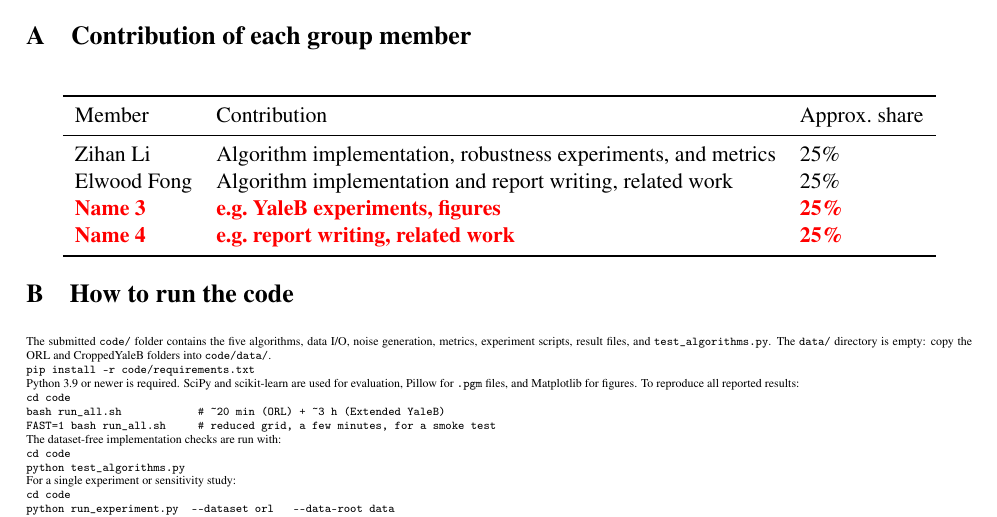
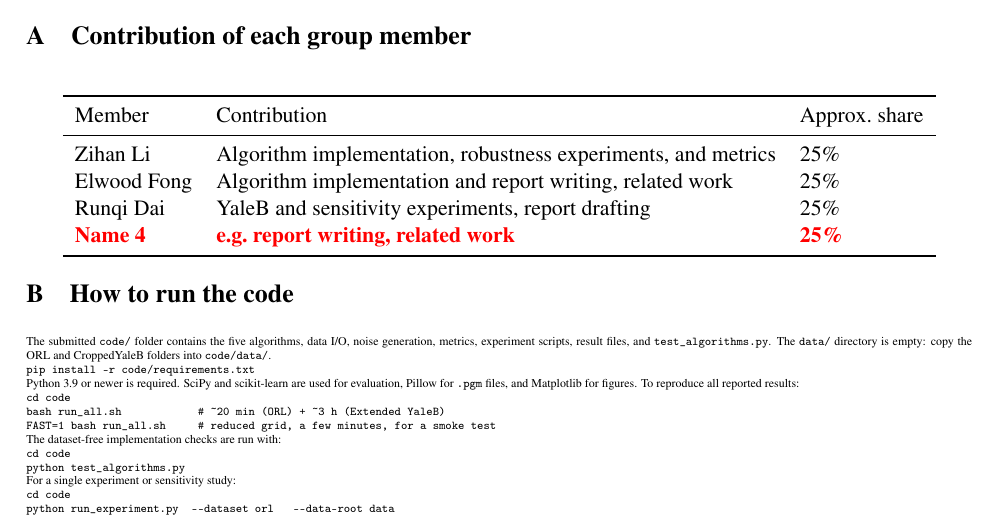
Before and after one commit to Xv-yn/assignment-1, a LaTeX paper (report/report.tex): part of page 20 of 20, cut so that both start at the same text. Compiled offline with pdfLaTeX.

Commit message:
Add Runqi Dai contribution row

```diff
--- a/report/report.tex
+++ b/report/report.tex
@@ -1409,7 +1409,7 @@ budget --- the main methodological limitation of this study.
     \midrule
     Zihan Li & Algorithm implementation, robustness experiments, and metrics & 25\% \\
     Elwood Fong & Algorithm implementation and report writing, related work & 25\% \\
-    \todo{Name 3} & \todo{e.g.\ YaleB experiments, figures}               & \todo{25\%} \\
+    Runqi Dai & YaleB and sensitivity experiments, report drafting & 25\% \\
     \todo{Name 4} & \todo{e.g.\ report writing, related work}            & \todo{25\%} \\
     \bottomrule
   \end{tabular}
```
